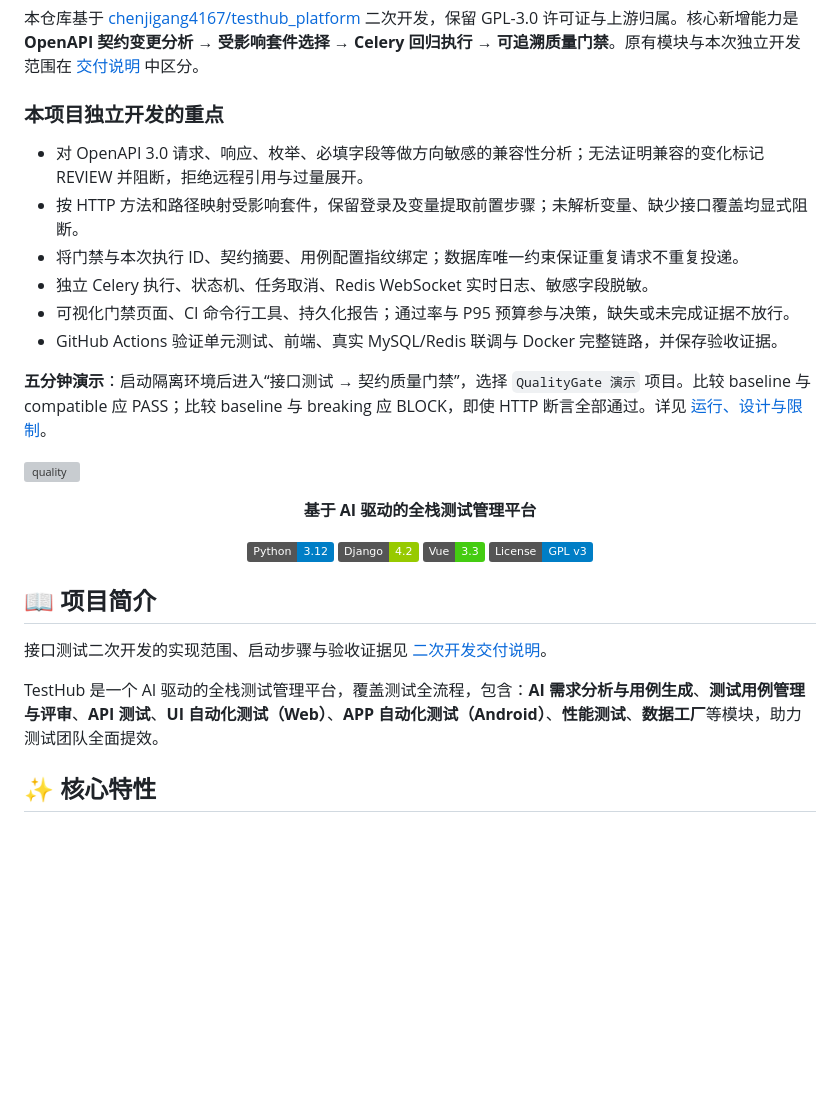
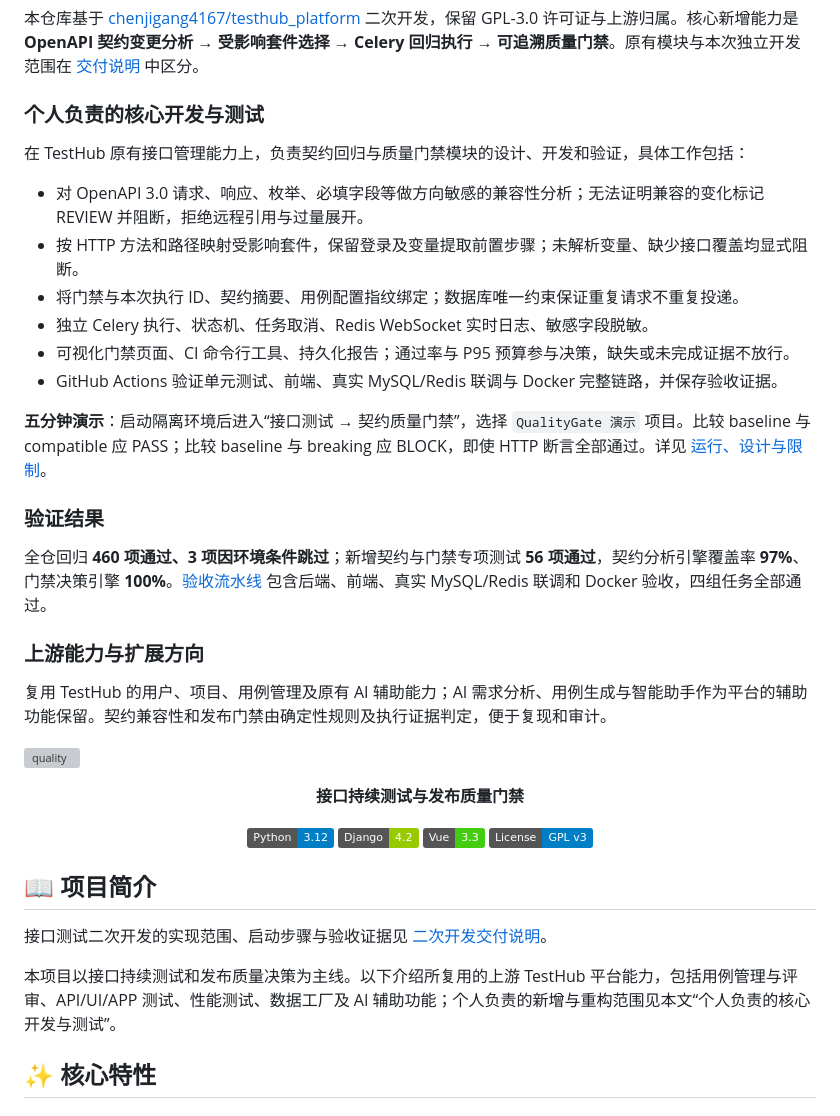
Before and after one commit to DUAN-66/testhub-platform, a Markdown page: README.md, the part around the change. Rendered like a GitHub page; badges without logos; blank space fills up the shorter version; grey boxes are pictures that could not be loaded.

```diff
--- a/README.md
+++ b/README.md
@@ -2,7 +2,9 @@
 
 本仓库基于 [chenjigang4167/testhub_platform](https://github.com/chenjigang4167/testhub_platform) 二次开发，保留 GPL-3.0 许可证与上游归属。核心新增能力是 **OpenAPI 契约变更分析 → 受影响套件选择 → Celery 回归执行 → 可追溯质量门禁**。原有模块与本次独立开发范围在 [交付说明](docs/secondary-development/delivery.md) 中区分。
 
-### 本项目独立开发的重点
+### 个人负责的核心开发与测试
+
+在 TestHub 原有接口管理能力上，负责契约回归与质量门禁模块的设计、开发和验证，具体工作包括：
 
 - 对 OpenAPI 3.0 请求、响应、枚举、必填字段等做方向敏感的兼容性分析；无法证明兼容的变化标记 REVIEW 并阻断，拒绝远程引用与过量展开。
 - 按 HTTP 方法和路径映射受影响套件，保留登录及变量提取前置步骤；未解析变量、缺少接口覆盖均显式阻断。
@@ -13,11 +15,19 @@
 
 **五分钟演示**：启动隔离环境后进入“接口测试 → 契约质量门禁”，选择 `QualityGate 演示` 项目。比较 baseline 与 compatible 应 PASS；比较 baseline 与 breaking 应 BLOCK，即使 HTTP 断言全部通过。详见 [运行、设计与限制](docs/secondary-development/quality-gate.md)。
 
+### 验证结果
+
+全仓回归 **460 项通过、3 项因环境条件跳过**；新增契约与门禁专项测试 **56 项通过**，契约分析引擎覆盖率 **97%**、门禁决策引擎 **100%**。[验收流水线](https://github.com/DUAN-66/testhub-platform/actions/runs/37278693958) 包含后端、前端、真实 MySQL/Redis 联调和 Docker 验收，四组任务全部通过。
+
+### 上游能力与扩展方向
+
+复用 TestHub 的用户、项目、用例管理及原有 AI 辅助能力；AI 需求分析、用例生成与智能助手作为平台的辅助功能保留。契约兼容性和发布门禁由确定性规则及执行证据判定，便于复现和审计。
+
 [![quality](https://github.com/DUAN-66/testhub-platform/actions/workflows/quality.yml/badge.svg)](https://github.com/DUAN-66/testhub-platform/actions/workflows/quality.yml)
 
 <div align="center">
 
-**基于 AI 驱动的全栈测试管理平台**
+**接口持续测试与发布质量门禁**
 
 [![Python](https://img.shields.io/badge/Python-3.12-blue.svg)](https://www.python.org/)
 [![Django](https://img.shields.io/badge/Django-4.2-green.svg)](https://www.djangoproject.com/)
@@ -30,7 +40,7 @@
 
 接口测试二次开发的实现范围、启动步骤与验收证据见 [二次开发交付说明](docs/secondary-development/delivery.md)。
 
-TestHub 是一个 AI 驱动的全栈测试管理平台，覆盖测试全流程，包含：**AI 需求分析与用例生成**、**测试用例管理与评审**、**API 测试**、**UI 自动化测试（Web）**、**APP 自动化测试（Android）**、**性能测试**、**数据工厂**等模块，助力测试团队全面提效。
+本项目以接口持续测试和发布质量决策为主线。以下介绍所复用的上游 TestHub 平台能力，包括用例管理与评审、API/UI/APP 测试、性能测试、数据工厂及 AI 辅助功能；个人负责的新增与重构范围见本文“个人负责的核心开发与测试”。
 
 ## ✨ 核心特性
 
```
Also changed, not shown: docs/secondary-development/delivery.md (+2 -2 lines), docs/secondary-development/quality-gate.md (+9 -4 lines).
